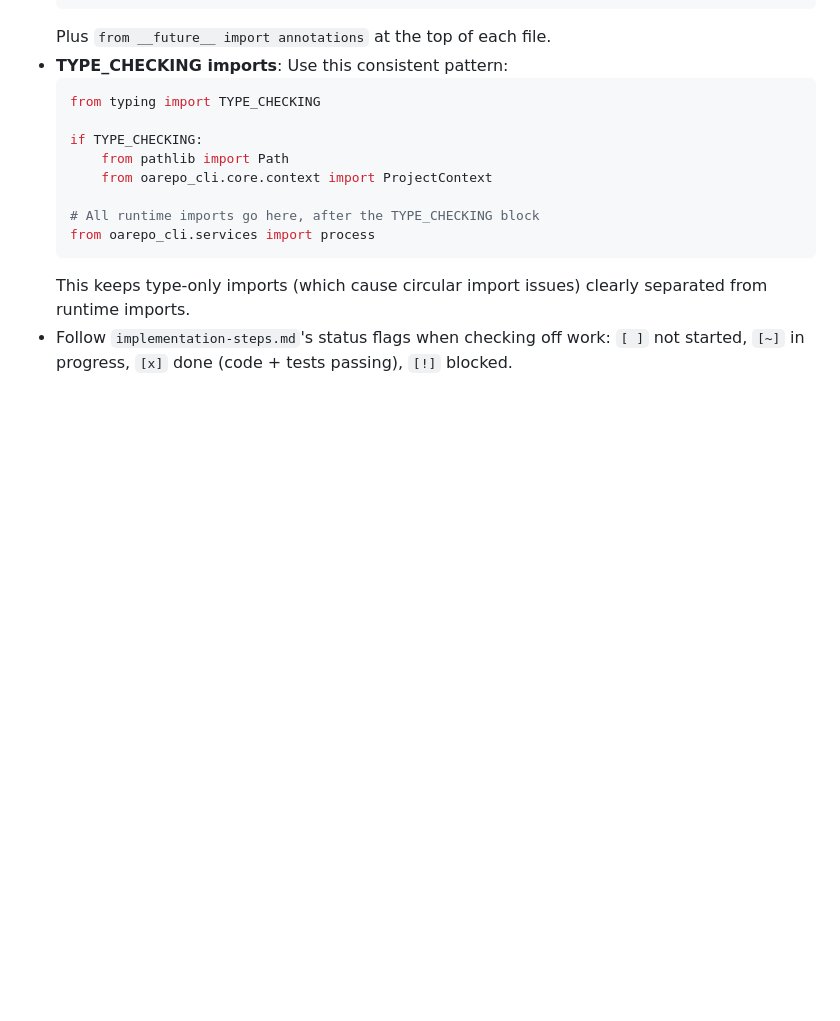
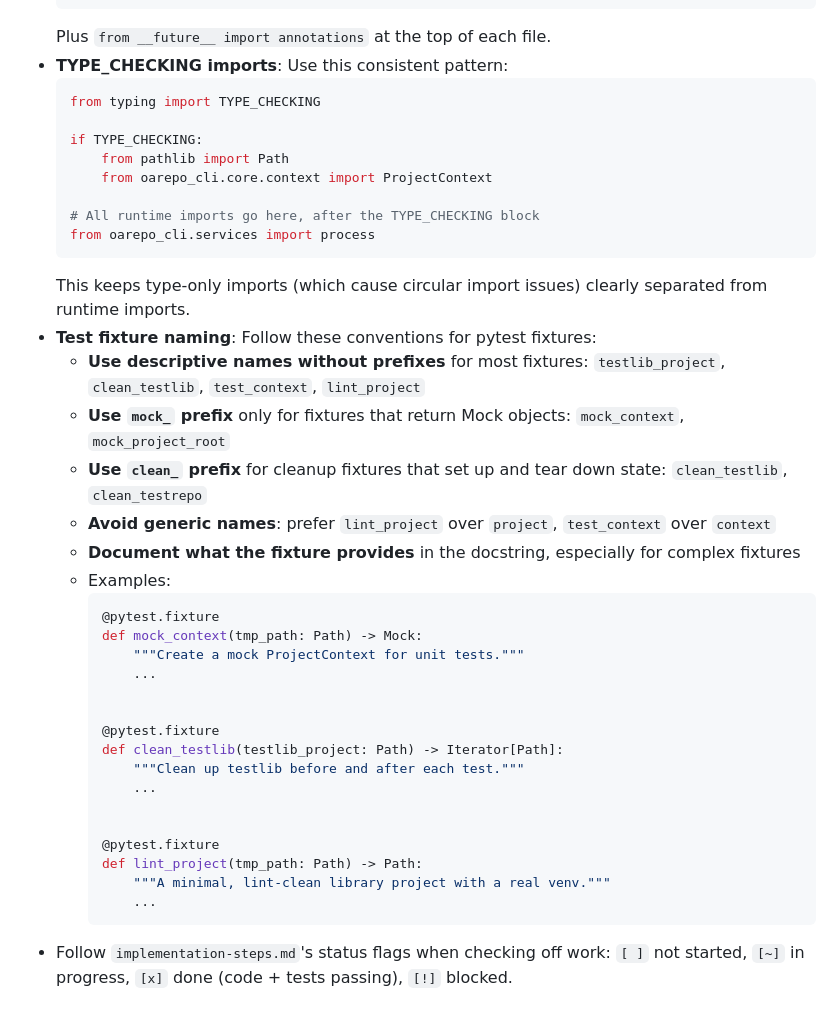
Before and after one commit to oarepo/oarepo-cli, a Markdown page: AGENTS.md, the part around the change. Drawn GitHub-style; blank space fills up the shorter version.

````diff
--- a/AGENTS.md
+++ b/AGENTS.md
@@ -135,5 +135,30 @@ The API endpoint returns JSON with `path`, `line`, `original_line`, and `body` f
   from oarepo_cli.services import process
   ```
   This keeps type-only imports (which cause circular import issues) clearly separated from runtime imports.
+- **Test fixture naming**: Follow these conventions for pytest fixtures:
+  - **Use descriptive names without prefixes** for most fixtures: `testlib_project`, `clean_testlib`, `test_context`, `lint_project`
+  - **Use `mock_` prefix** only for fixtures that return Mock objects: `mock_context`, `mock_project_root`
+  - **Use `clean_` prefix** for cleanup fixtures that set up and tear down state: `clean_testlib`, `clean_testrepo`
+  - **Avoid generic names**: prefer `lint_project` over `project`, `test_context` over `context`
+  - **Document what the fixture provides** in the docstring, especially for complex fixtures
+  - Examples:
+    ```python
+    @pytest.fixture
+    def mock_context(tmp_path: Path) -> Mock:
+        """Create a mock ProjectContext for unit tests."""
+        ...
+
+
+    @pytest.fixture
+    def clean_testlib(testlib_project: Path) -> Iterator[Path]:
+        """Clean up testlib before and after each test."""
+        ...
+
+
+    @pytest.fixture
+    def lint_project(tmp_path: Path) -> Path:
+        """A minimal, lint-clean library project with a real venv."""
+        ...
+    ```
 - Follow `implementation-steps.md`'s status flags when checking off work:
   `[ ]` not started, `[~]` in progress, `[x]` done (code + tests passing), `[!]` blocked.
````
Also changed, not shown: docs/architecture/review.md (+7 -10 lines).
